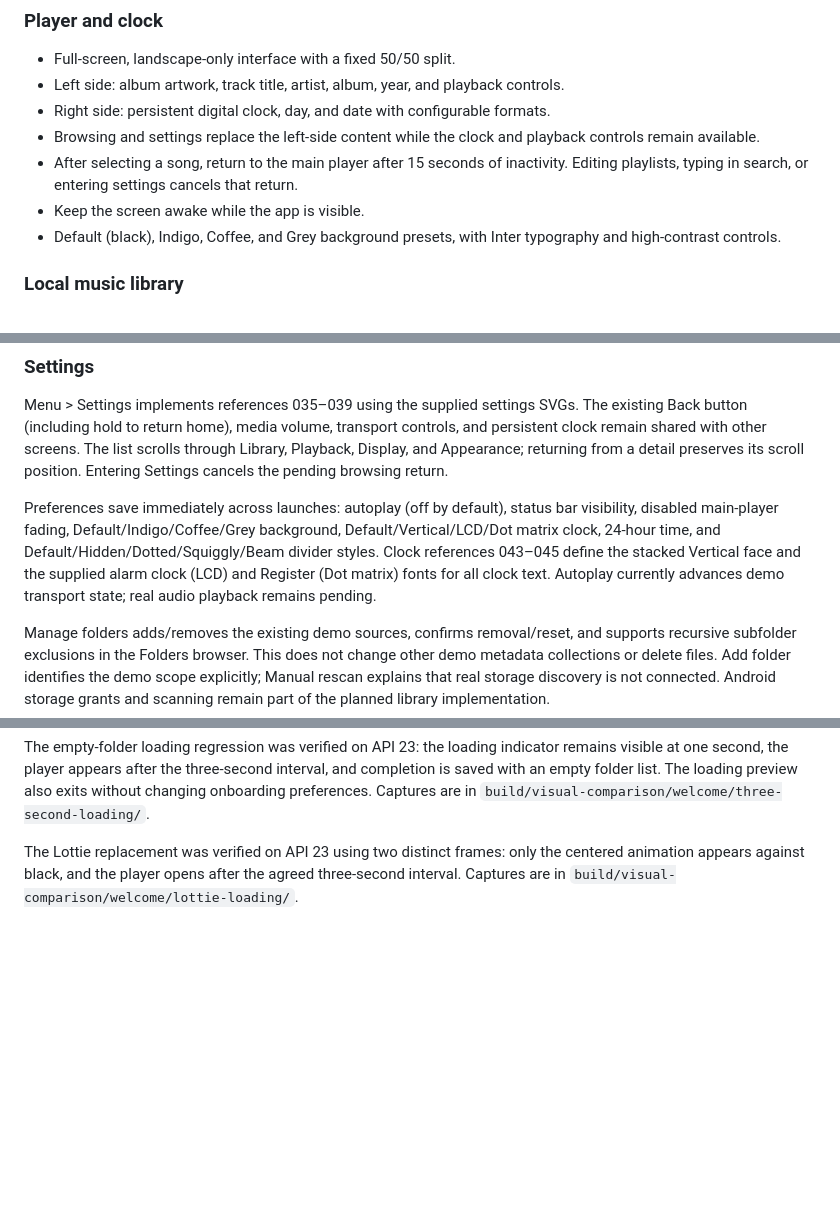
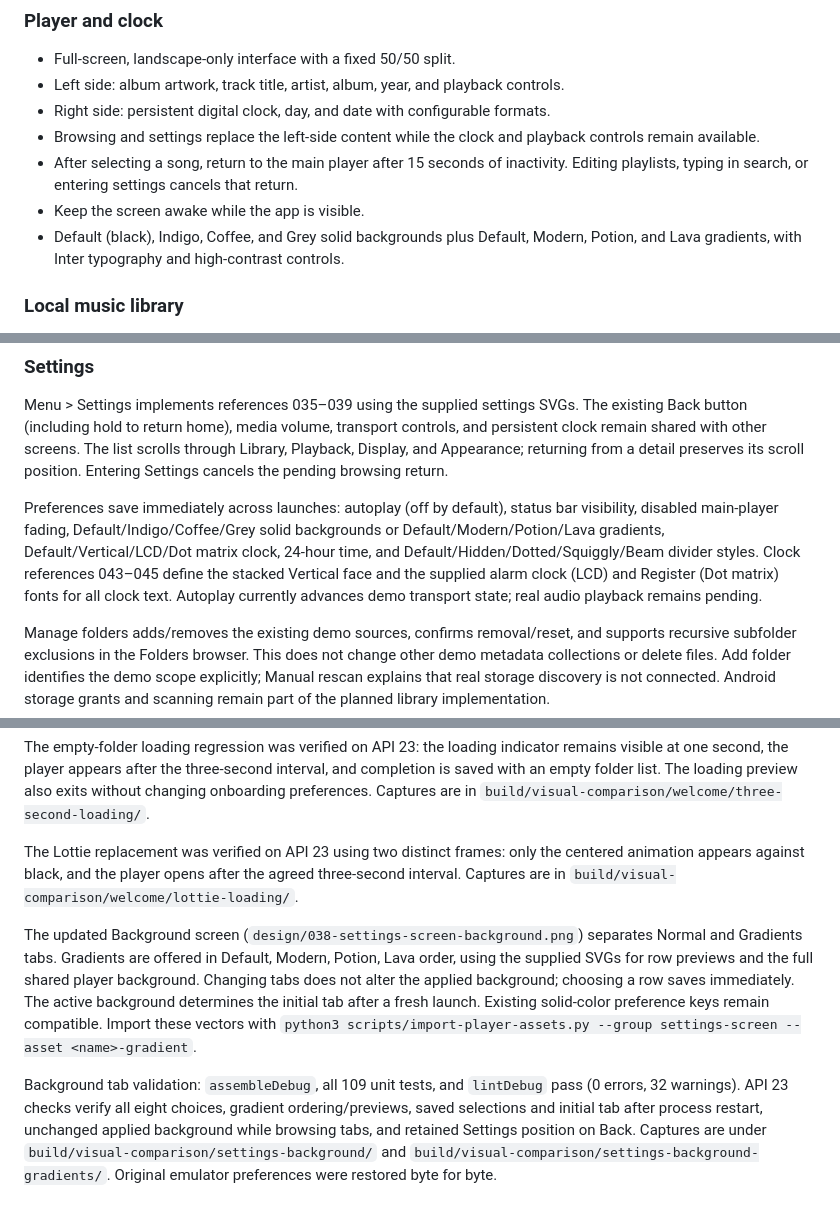
Before and after one commit to smishberma/Clocarmus, a Markdown page: README.md, 3 parts joined by grey strips. Drawn GitHub-style; blank space fills up the shorter version.

```diff
--- a/README.md
+++ b/README.md
@@ -22,7 +22,7 @@ See [PLAN.md](PLAN.md) for agreed requirements, implementation phases, acceptanc
 - Browsing and settings replace the left-side content while the clock and playback controls remain available.
 - After selecting a song, return to the main player after 15 seconds of inactivity. Editing playlists, typing in search, or entering settings cancels that return.
 - Keep the screen awake while the app is visible.
-- Default (black), Indigo, Coffee, and Grey background presets, with Inter typography and high-contrast controls.
+- Default (black), Indigo, Coffee, and Grey solid backgrounds plus Default, Modern, Potion, and Lava gradients, with Inter typography and high-contrast controls.
 
 ### Local music library
 
@@ -442,7 +442,7 @@ Validation: `assembleDebug`, all 104 unit tests, and `lintDebug` pass (0 errors,
 
 Menu > Settings implements references 035–039 using the supplied settings SVGs. The existing Back button (including hold to return home), media volume, transport controls, and persistent clock remain shared with other screens. The list scrolls through Library, Playback, Display, and Appearance; returning from a detail preserves its scroll position. Entering Settings cancels the pending browsing return.
 
-Preferences save immediately across launches: autoplay (off by default), status bar visibility, disabled main-player fading, Default/Indigo/Coffee/Grey background, Default/Vertical/LCD/Dot matrix clock, 24-hour time, and Default/Hidden/Dotted/Squiggly/Beam divider styles. Clock references 043–045 define the stacked Vertical face and the supplied alarm clock (LCD) and Register (Dot matrix) fonts for all clock text. Autoplay currently advances demo transport state; real audio playback remains pending.
+Preferences save immediately across launches: autoplay (off by default), status bar visibility, disabled main-player fading, Default/Indigo/Coffee/Grey solid backgrounds or Default/Modern/Potion/Lava gradients, Default/Vertical/LCD/Dot matrix clock, 24-hour time, and Default/Hidden/Dotted/Squiggly/Beam divider styles. Clock references 043–045 define the stacked Vertical face and the supplied alarm clock (LCD) and Register (Dot matrix) fonts for all clock text. Autoplay currently advances demo transport state; real audio playback remains pending.
 
 Manage folders adds/removes the existing demo sources, confirms removal/reset, and supports recursive subfolder exclusions in the Folders browser. This does not change other demo metadata collections or delete files. Add folder identifies the demo scope explicitly; Manual rescan explains that real storage discovery is not connected. Android storage grants and scanning remain part of the planned library implementation.
 
@@ -471,3 +471,8 @@ Validated with `assembleDebug`, all 109 unit tests, and `lintDebug`. API 23 scre
 The empty-folder loading regression was verified on API 23: the loading indicator remains visible at one second, the player appears after the three-second interval, and completion is saved with an empty folder list. The loading preview also exits without changing onboarding preferences. Captures are in `build/visual-comparison/welcome/three-second-loading/`.
 
 The Lottie replacement was verified on API 23 using two distinct frames: only the centered animation appears against black, and the player opens after the agreed three-second interval. Captures are in `build/visual-comparison/welcome/lottie-loading/`.
+
+
+The updated Background screen (`design/038-settings-screen-background.png`) separates Normal and Gradients tabs. Gradients are offered in Default, Modern, Potion, Lava order, using the supplied SVGs for row previews and the full shared player background. Changing tabs does not alter the applied background; choosing a row saves immediately. The active background determines the initial tab after a fresh launch. Existing solid-color preference keys remain compatible. Import these vectors with `python3 scripts/import-player-assets.py --group settings-screen --asset <name>-gradient`.
+
+Background tab validation: `assembleDebug`, all 109 unit tests, and `lintDebug` pass (0 errors, 32 warnings). API 23 checks verify all eight choices, gradient ordering/previews, saved selections and initial tab after process restart, unchanged applied background while browsing tabs, and retained Settings position on Back. Captures are under `build/visual-comparison/settings-background/` and `build/visual-comparison/settings-background-gradients/`. Original emulator preferences were restored byte for byte.
```
Also changed, not shown: PLAN.md (+1 -1 lines), design/038-settings-appearance-background.png (deleted), design/038-settings-screen-background.png (added), 8 other files.
